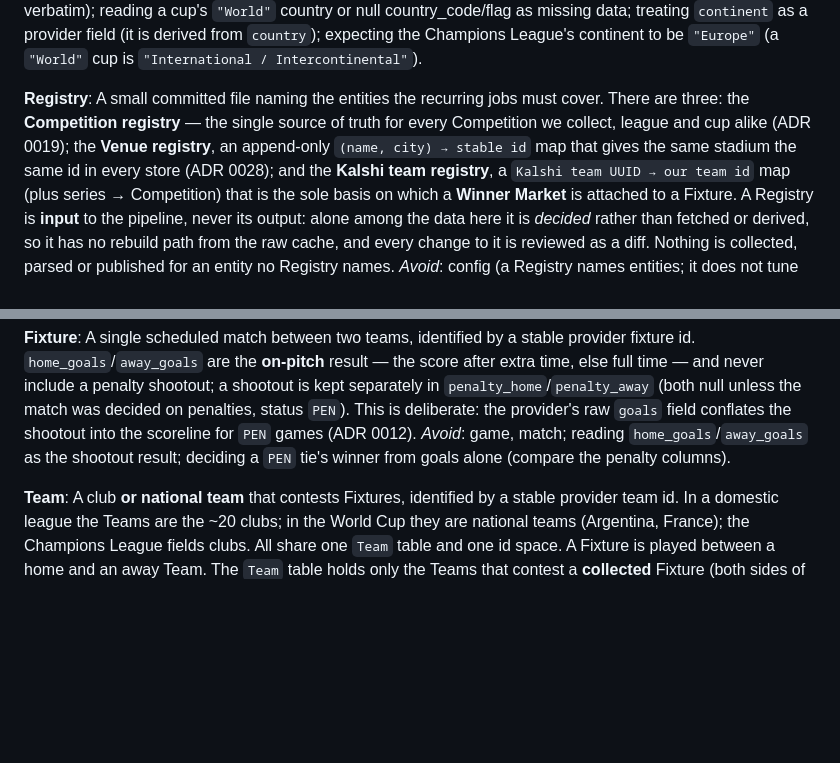
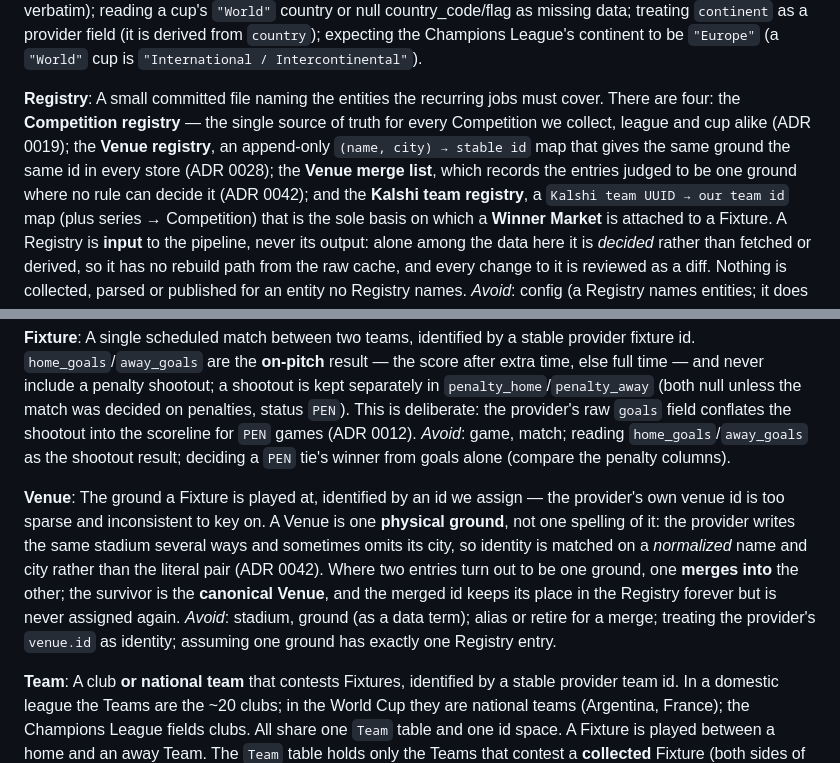
Before and after one commit to germarr/football_brain, a Markdown page: CONTEXT.md, 2 parts joined by grey strips. Drawn GitHub-style; blank space fills up the shorter version.

```diff
--- a/CONTEXT.md
+++ b/CONTEXT.md
@@ -49,10 +49,11 @@ expecting the Champions League's continent to be `"Europe"` (a `"World"` cup is
 
 **Registry**:
 A small committed file naming the entities the recurring jobs must cover. There are
-three: the **Competition registry** — the single source of truth for every Competition
+four: the **Competition registry** — the single source of truth for every Competition
 we collect, league and cup alike (ADR 0019); the **Venue registry**, an
-append-only `(name, city) → stable id` map that gives the same stadium the same id in
-every store (ADR 0028); and the **Kalshi team registry**, a `Kalshi team UUID → our
+append-only `(name, city) → stable id` map that gives the same ground the same id in
+every store (ADR 0028); the **Venue merge list**, which records the entries judged to
+be one ground where no rule can decide it (ADR 0042); and the **Kalshi team registry**, a `Kalshi team UUID → our
 team id` map (plus series → Competition) that is the sole basis on which a **Winner
 Market** is attached to a Fixture.
 A Registry is **input** to the pipeline, never its output: alone among the data here
@@ -181,6 +182,17 @@ decided on penalties, status `PEN`). This is deliberate: the provider's raw `goa
 field conflates the shootout into the scoreline for `PEN` games (ADR 0012).
 _Avoid_: game, match; reading `home_goals`/`away_goals` as the shootout result;
 deciding a `PEN` tie's winner from goals alone (compare the penalty columns).
+
+**Venue**:
+The ground a Fixture is played at, identified by an id we assign — the provider's
+own venue id is too sparse and inconsistent to key on. A Venue is one **physical
+ground**, not one spelling of it: the provider writes the same stadium several ways
+and sometimes omits its city, so identity is matched on a *normalized* name and city
+rather than the literal pair (ADR 0042). Where two entries turn out to be one ground,
+one **merges into** the other; the survivor is the **canonical Venue**, and the merged
+id keeps its place in the Registry forever but is never assigned again.
+_Avoid_: stadium, ground (as a data term); alias or retire for a merge; treating the
+provider's `venue.id` as identity; assuming one ground has exactly one Registry entry.
 
 **Team**:
 A club **or national team** that contests Fixtures, identified by a stable
```
Also changed, not shown: docs/adr/0042-venue-identity-normalizes-and-duplicates-retire-by-alias.md (added, +171 -0 lines).
